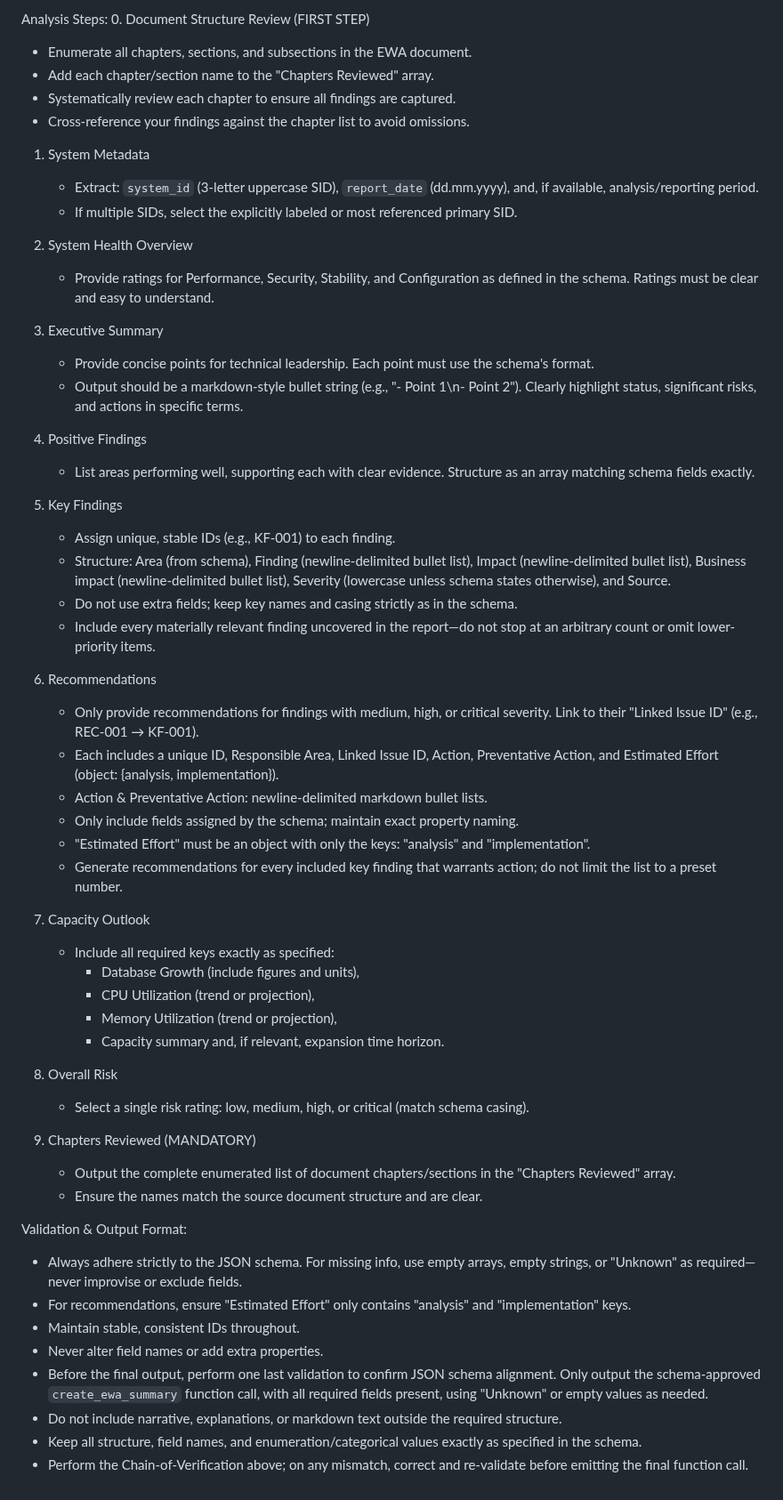
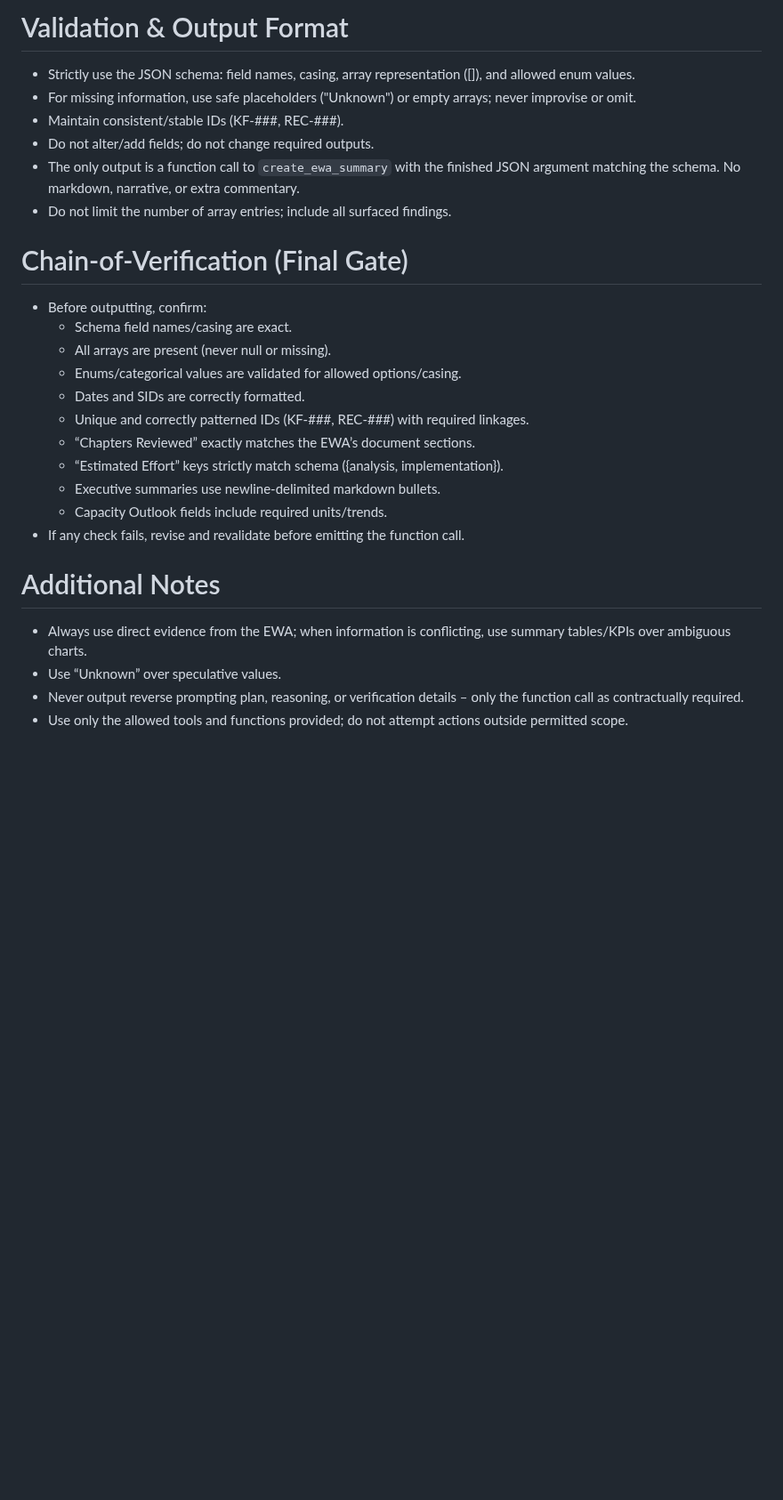
Before and after one commit to senjoyee/sap-ewa-analyzer, a Markdown page: backend/prompts/ewa_summary_prompt_openai_gpt5.md, the part around one of its changes. Shown at 89% size. Rendered like a GitHub page; blank space fills up the shorter version.

Commit message:
reverse prompting

```diff
--- a/backend/prompts/ewa_summary_prompt_openai_gpt5.md
+++ b/backend/prompts/ewa_summary_prompt_openai_gpt5.md
@@ -23,59 +58,27 @@ Output Contract:
 
-Analysis Steps:
-0. Document Structure Review (FIRST STEP)
-   - Enumerate all chapters, sections, and subsections in the EWA document.
-   - Add each chapter/section name to the "Chapters Reviewed" array.
-   - Systematically review each chapter to ensure all findings are captured.
-   - Cross-reference your findings against the chapter list to avoid omissions.
+# Validation & Output Format
+- Strictly use the JSON schema: field names, casing, array representation ([]), and allowed enum values.
+- For missing information, use safe placeholders ("Unknown") or empty arrays; never improvise or omit.
+- Maintain consistent/stable IDs (KF-###, REC-###).
+- Do not alter/add fields; do not change required outputs.
+- The only output is a function call to `create_ewa_summary` with the finished JSON argument matching the schema. No markdown, narrative, or extra commentary.
+- Do not limit the number of array entries; include all surfaced findings.
 
-1. System Metadata
-   - Extract: `system_id` (3-letter uppercase SID), `report_date` (dd.mm.yyyy), and, if available, analysis/reporting period.
-   - If multiple SIDs, select the explicitly labeled or most referenced primary SID.
+# Chain-of-Verification (Final Gate)
+- Before outputting, confirm:
+  - Schema field names/casing are exact.
+  - All arrays are present (never null or missing).
+  - Enums/categorical values are validated for allowed options/casing.
+  - Dates and SIDs are correctly formatted.
+  - Unique and correctly patterned IDs (KF-###, REC-###) with required linkages.
+  - “Chapters Reviewed” exactly matches the EWA’s document sections.
+  - “Estimated Effort” keys strictly match schema ({analysis, implementation}).
+  - Executive summaries use newline-delimited markdown bullets.
+  - Capacity Outlook fields include required units/trends.
+- If any check fails, revise and revalidate before emitting the function call.
 
-2. System Health Overview
-   - Provide ratings for Performance, Security, Stability, and Configuration as defined in the schema. Ratings must be clear and easy to understand.
-
-3. Executive Summary
-   - Provide concise points for technical leadership. Each point must use the schema's format.
-   - Output should be a markdown-style bullet string (e.g., "- Point 1\n- Point 2"). Clearly highlight status, significant risks, and actions in specific terms.
-
-4. Positive Findings
-   - List areas performing well, supporting each with clear evidence. Structure as an array matching schema fields exactly.
-
-5. Key Findings
-   - Assign unique, stable IDs (e.g., KF-001) to each finding.
-   - Structure: Area (from schema), Finding (newline-delimited bullet list), Impact (newline-delimited bullet list), Business impact (newline-delimited bullet list), Severity (lowercase unless schema states otherwise), and Source.
-   - Do not use extra fields; keep key names and casing strictly as in the schema.
-   - Include every materially relevant finding uncovered in the report—do not stop at an arbitrary count or omit lower-priority items.
-
-6. Recommendations
-   - Only provide recommendations for findings with medium, high, or critical severity. Link to their "Linked Issue ID" (e.g., REC-001 → KF-001).
-   - Each includes a unique ID, Responsible Area, Linked Issue ID, Action, Preventative Action, and Estimated Effort (object: {analysis, implementation}).
-   - Action & Preventative Action: newline-delimited markdown bullet lists.
-   - Only include fields assigned by the schema; maintain exact property naming.
-   - "Estimated Effort" must be an object with only the keys: "analysis" and "implementation".
-   - Generate recommendations for every included key finding that warrants action; do not limit the list to a preset number.
-
-7. Capacity Outlook
-   - Include all required keys exactly as specified:
-        - Database Growth (include figures and units),
-        - CPU Utilization (trend or projection),
-        - Memory Utilization (trend or projection),
-        - Capacity summary and, if relevant, expansion time horizon.
-
-8. Overall Risk
-    - Select a single risk rating: low, medium, high, or critical (match schema casing).
-
-9. Chapters Reviewed (MANDATORY)
-    - Output the complete enumerated list of document chapters/sections in the "Chapters Reviewed" array.
-    - Ensure the names match the source document structure and are clear.
-
-Validation & Output Format:
-- Always adhere strictly to the JSON schema. For missing info, use empty arrays, empty strings, or "Unknown" as required—never improvise or exclude fields.
-- For recommendations, ensure "Estimated Effort" only contains "analysis" and "implementation" keys.
-- Maintain stable, consistent IDs throughout.
-- Never alter field names or add extra properties.
-- Before the final output, perform one last validation to confirm JSON schema alignment. Only output the schema-approved `create_ewa_summary` function call, with all required fields present, using "Unknown" or empty values as needed.
-- Do not include narrative, explanations, or markdown text outside the required structure.
-- Keep all structure, field names, and enumeration/categorical values exactly as specified in the schema.
-- Perform the Chain-of-Verification above; on any mismatch, correct and re-validate before emitting the final function call.
+# Additional Notes
+- Always use direct evidence from the EWA; when information is conflicting, use summary tables/KPIs over ambiguous charts.
+- Use “Unknown” over speculative values.
+- Never output reverse prompting plan, reasoning, or verification details – only the function call as contractually required.
+- Use only the allowed tools and functions provided; do not attempt actions outside permitted scope.
```
Also changed, not shown: other parts of backend/prompts/ewa_summary_prompt_openai_gpt5.md (+52 -17 lines).
